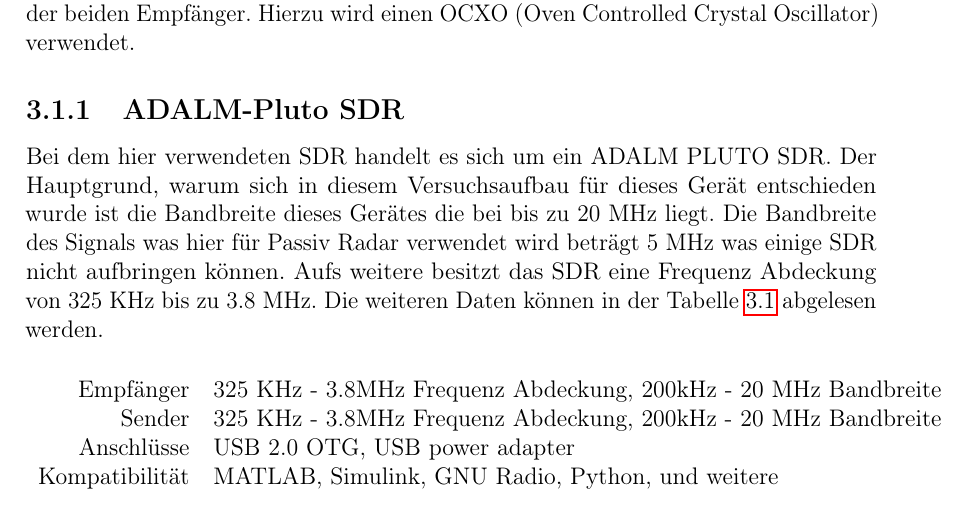
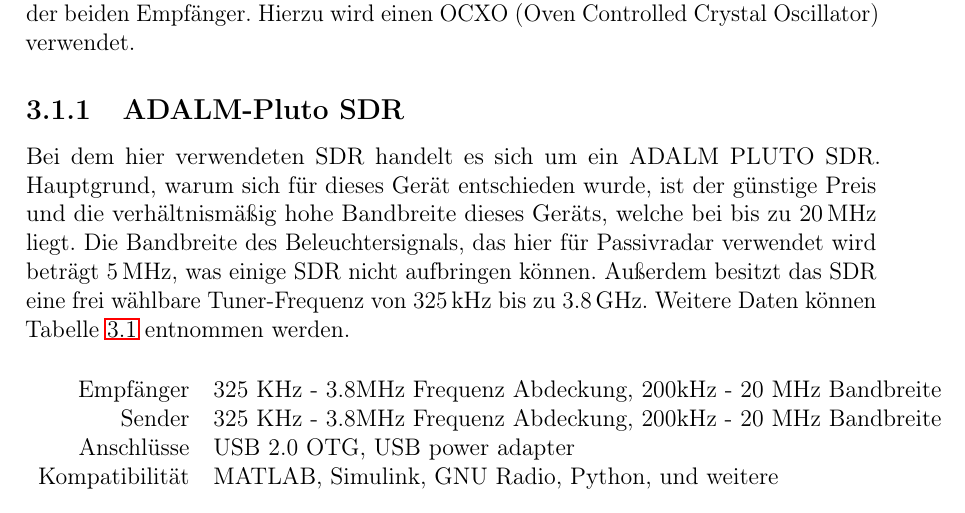
Before and after one commit to ChiefGokhlayeh/pluto-sdr-pr, a LaTeX document (docu/report.tex, which reads docu/report/aufbau.tex): part of page 13 of 35, cut so that both start at the same text. Compiled offline with pdfLaTeX.

Commit message:
Update docu/report/aufbau.tex
Co-authored-by: Andreas Baulig <5941155+ChiefGokhlayeh@users.noreply.github.com>

```diff
--- a/docu/report/aufbau.tex
+++ b/docu/report/aufbau.tex
@@ -4,7 +4,7 @@
 Die Hardware eines Passivradars setzt sich zusammen aus Empfängern und Antennen. Verwendet werden in diesem Projekt zwei Pluto SDRs. Angeschlossen werden diese an jeweils eine Yagi Antenne um Referenz- und Echosignal getrennt zu empfangen. Außerdem teil des Hardware-Aufbaus ist ein externer Oszillator zur Synchronisation der beiden Empfänger. Hierzu wird einen OCXO (Oven Controlled Crystal Oscillator) verwendet.
 \subsection{ADALM-Pluto SDR}\label{sct:sdr}
 Bei dem hier verwendeten SDR handelt es sich um ein ADALM
-PLUTO SDR. Der Hauptgrund, warum sich in diesem Versuchsaufbau für dieses Gerät entschieden wurde ist die Bandbreite dieses Gerätes die bei bis zu 20 MHz liegt. Die Bandbreite des Signals was hier für Passiv Radar verwendet wird beträgt  5 MHz was einige SDR nicht aufbringen können.  Aufs weitere besitzt das SDR eine Frequenz Abdeckung von 325 KHz bis zu 3.8 MHz. Die weiteren Daten können in der Tabelle~\ref{table:sdr} abgelesen werden.
+PLUTO SDR\@. Hauptgrund, warum sich für dieses Gerät entschieden wurde, ist der günstige Preis und die verhältnismäßig hohe Bandbreite dieses Geräts, welche bei bis zu \SI{20}{\mega\hertz} liegt. Die Bandbreite des Beleuchtersignals, das hier für Passivradar verwendet wird beträgt \SI{5}{\mega\hertz}, was einige SDR nicht aufbringen können. Außerdem besitzt das SDR eine frei wählbare Tuner-Frequenz von \SI{325}{\kilo\hertz} bis zu \SI{3.8}{\giga\hertz}. Weitere Daten können Tabelle~\ref{table:sdr} entnommen werden.
 
 \begin{table}
     \centering
```
